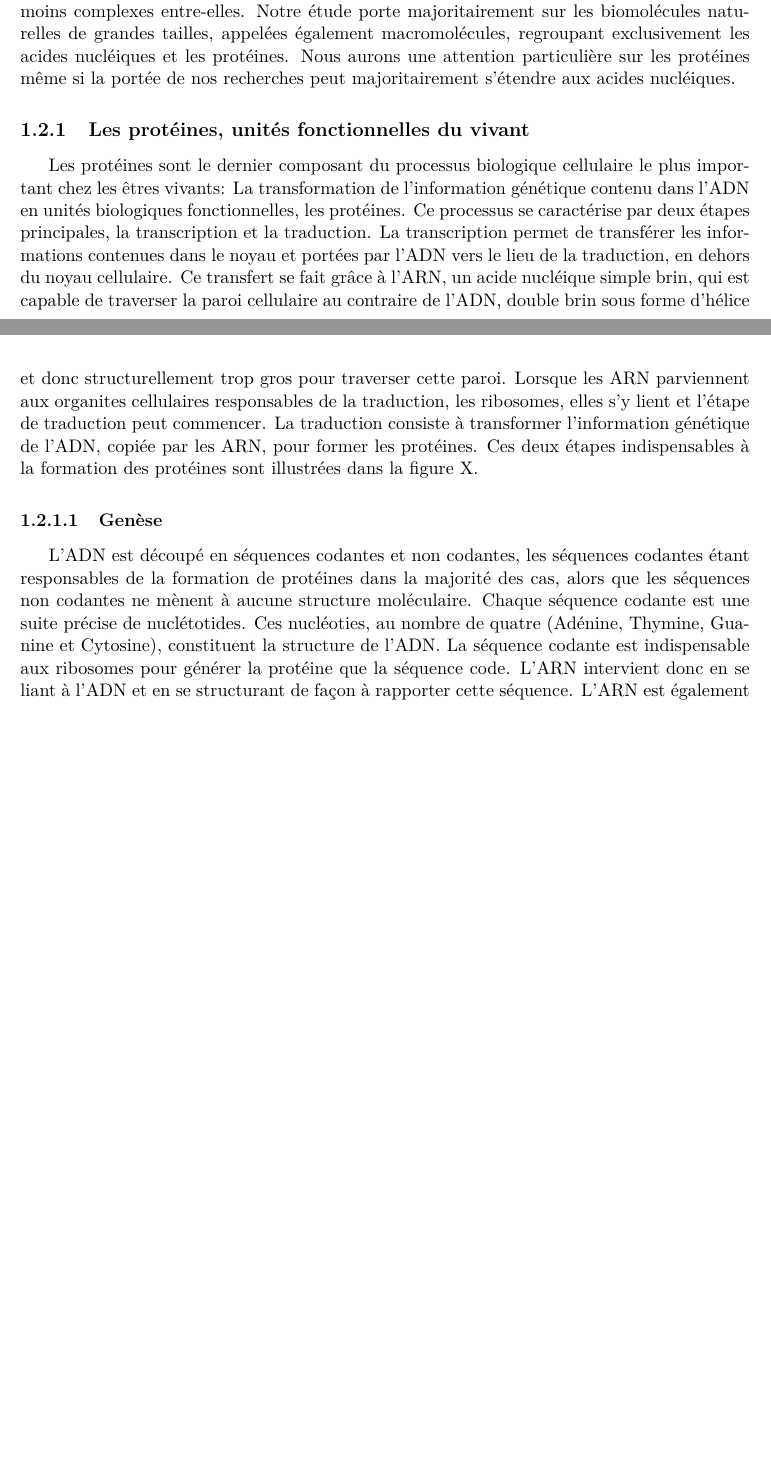
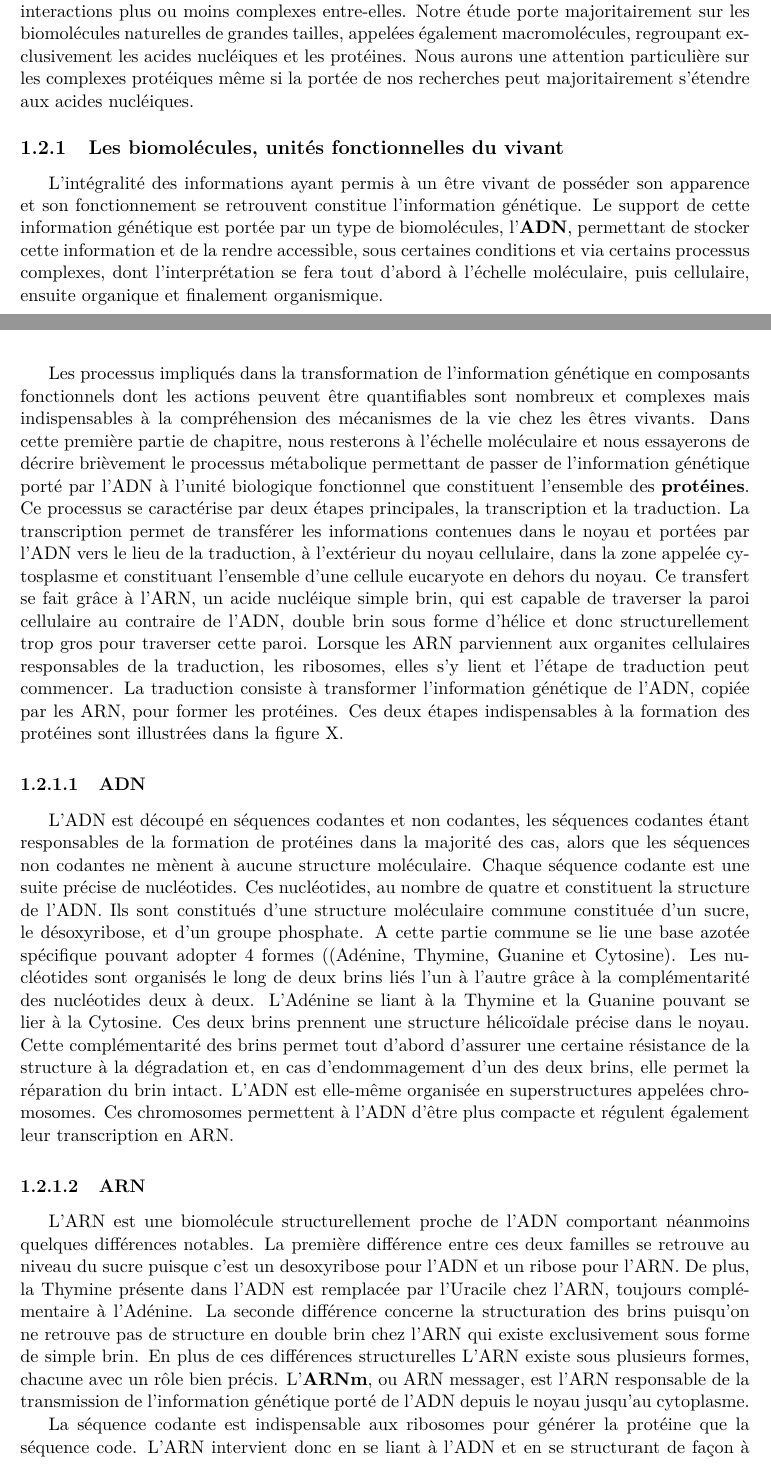
Before and after one commit to bam93/these_mikael_trellet, a LaTeX thesis (these.tex, which reads chapitre1.tex): two parts of pages 19 and 20 of 90 before the commit and two parts of pages 19 and 20 of 92 after it, joined at a grey line, cut so that both start at the same text, the shorter picture padded with empty space. Compiled offline with pdfLaTeX.

Commit message:
[MT] Chap1 - Restructuration plan

```diff
--- a/chapitre1.tex
+++ b/chapitre1.tex
@@ -19,12 +18,27 @@ L'étude des différents métabolismes régulant la vie des cellules, unité de
-Il est possible de distinguer plusieurs familles de biomolécules: Les protéines, les acides nucléiques, les lipides, l'eau, etc. Elles ont en commun leur participation aux processus métaboliques de la cellule, indépendamment ou par des interactions plus ou moins complexes entre-elles. Notre étude porte majoritairement sur les biomolécules naturelles de grandes tailles, appelées également macromolécules, regroupant exclusivement les acides nucléiques et les protéines. Nous aurons une attention particulière sur les protéines même si la portée de nos recherches peut majoritairement s'étendre aux acides nucléiques.
+L'étude des différents métabolismes régulant la vie des cellules, unité de base constituant l'ensemble des organismes vivants, peut être divisée en plusieurs sous-domaines caractérisés: par l'échelle à laquelle les phénomènes sont observés, par la nature des organismes étudiés et par les méthodes utilisés pour les étudier. Parmi ces sous-domaines, la biologie moléculaire s'intéresse à l'étude de la structure et des interactions entre biomolécules (ADN, ARN et protéines) et leur synthèse au sein de la cellule. Elle a pour but d'expliquer des phénomènes biologiques de grandes échelles d'un point de vue moléculaire. La biologie moléculaire se rapproche beaucoup de la biochimie à qui elle emprunte plusieurs techniques et idées. La biochimie s'intéresse plus spécifiquement à l'étude des phénomènes chimiques régissant les interactions entre les biomolécules. Autre discipline gravitant autour de l'étude des interactions, fonctions et structures des molécules, la biophysique possède une approche plus quantitative de la question et cherche à expliquer les phénomènes moléculaires grâce aux lois physiques régissant le reste du monde. A l'intersection de ces trois domaines d'études se trouve la biologie structurale, domaine spécifiquement intéressé aux structures mêmes des biomolécules, aux étapes permettant à une biomolécule d'acquérir une structure fonctionnelle et aux effets de la structure sur la fonction des biomolécules. C'est un domaine d'étude utilisant plusieurs techniques expérimentales et computationnelles, principalement basées sur des lois physiques, afin d'obtenir une description de précision atomique de la structure des molécules étudiées et de leur dynamique structurelle dans leur environnement cellulaire, impliquant donc les interactions qu'elles peuvent avoir avec d'autres biomolécules et la conséquence sur leur structure. La structure des biomolécules est au coeur de nombreuses recherches scientifiques car elle est directement liée à leur fonction \cite{lodish2000molecular}.
+Il est possible de distinguer plusieurs familles de biomolécules: Les protéines, les acides nucléiques, les lipides, l'eau, etc. Elles ont en commun leur participation aux processus métaboliques de la cellule, indépendamment ou par des interactions plus ou moins complexes entre-elles. Notre étude porte majoritairement sur les biomolécules naturelles de grandes tailles, appelées également macromolécules, regroupant exclusivement les acides nucléiques et les protéines. Nous aurons une attention particulière sur les complexes protéiques même si la portée de nos recherches peut majoritairement s'étendre aux acides nucléiques.
 
-\subsection{Les protéines, unités fonctionnelles du vivant}
+\subsection{Les biomolécules, unités fonctionnelles du vivant}
 
-Les protéines sont le dernier composant du processus biologique cellulaire le plus important chez les êtres vivants: La transformation de l'information génétique contenu dans l'ADN en unités biologiques fonctionnelles, les protéines. Ce processus se caractérise par deux étapes principales, la transcription et la traduction. La transcription permet de transférer les informations contenues dans le noyau et portées par l'ADN vers le lieu de la traduction, en dehors du noyau cellulaire. Ce transfert se fait grâce à l'ARN, un acide nucléique simple brin, qui est capable de traverser la paroi cellulaire au contraire de l'ADN, double brin sous forme d'hélice et donc structurellement trop gros pour traverser cette paroi. Lorsque les ARN parviennent aux organites cellulaires responsables de la traduction, les ribosomes, elles s'y lient et l'étape de traduction peut commencer. La traduction consiste à transformer l'information génétique de l'ADN, copiée par les ARN, pour former les protéines. Ces deux étapes indispensables à la formation des protéines sont illustrées dans la figure X.
+L'intégralité des informations ayant permis à un être vivant de posséder son apparence et son fonctionnement se retrouvent constitue l'information génétique. Le support de cette information génétique est portée par un type de biomolécules, l'\textbf{ADN}, permettant de stocker cette information et de la rendre accessible, sous certaines conditions et via certains processus complexes, dont l'interprétation se fera tout d'abord à l'échelle moléculaire, puis cellulaire, ensuite organique et finalement organismique.
 
-\subsubsection{Genèse}
+Les processus impliqués dans la transformation de l'information génétique en composants fonctionnels dont les actions peuvent être quantifiables sont nombreux et complexes mais indispensables à la compréhension des mécanismes de la vie chez les êtres vivants. Dans cette première partie de chapitre, nous resterons à l'échelle moléculaire et nous essayerons de décrire brièvement le processus métabolique permettant de passer de l'information génétique porté par l'ADN à l'unité biologique fonctionnel que constituent l'ensemble des \textbf{protéines}.
+Ce processus se caractérise par deux étapes principales, la transcription et la traduction. La transcription permet de transférer les informations contenues dans le noyau et portées par l'ADN vers le lieu de la traduction, à l'extérieur du noyau cellulaire, dans la zone appelée cytosplasme et constituant l'ensemble d'une cellule eucaryote en dehors du noyau. Ce transfert se fait grâce à l'ARN, un acide nucléique simple brin, qui est capable de traverser la paroi cellulaire au contraire de l'ADN, double brin sous forme d'hélice et donc structurellement trop gros pour traverser cette paroi. Lorsque les ARN parviennent aux organites cellulaires responsables de la traduction, les ribosomes, elles s'y lient et l'étape de traduction peut commencer. La traduction consiste à transformer l'information génétique de l'ADN, copiée par les ARN, pour former les protéines. Ces deux étapes indispensables à la formation des protéines sont illustrées dans la figure X.
 
-L'ADN est découpé en séquences codantes et non codantes, les séquences codantes étant responsables de la formation de protéines dans la majorité des cas, alors que les séquences non codantes ne mènent à aucune structure moléculaire. Chaque séquence codante est une suite précise de nuclétotides. Ces nucléoties, au nombre de quatre (Adénine, Thymine, Guanine et Cytosine), constituent la structure de l'ADN. La séquence codante est indispensable aux ribosomes pour générer la protéine que la séquence code. L'ARN intervient donc en se liant à l'ADN et en se structurant de façon à rapporter cette séquence. L'ARN est également composé d'une suite de nucléotides (Adénine, Uracile, Guanine et Cytosine) et se forme par complémentarité au brin d'ADN codant qu'elle lie. Lorsque l'ARN a traversé la paroi cellulaire et s'est liée aux ribosomes, chaque triplet de nucléotides qui la compose est intégrée dans un compartiment du ribosome qui va les mettre en interface avec un groupement moléculaire précis, le composant de base des protéines, les acides-aminés.
+\subsubsection{ADN}
+
+L'ADN est découpé en séquences codantes et non codantes, les séquences codantes étant responsables de la formation de protéines dans la majorité des cas, alors que les séquences non codantes ne mènent à aucune structure moléculaire. Chaque séquence codante est une suite précise de nucléotides. Ces nucléotides, au nombre de quatre et constituent la structure de l'ADN. Ils sont constitués d'une structure moléculaire commune constituée d'un sucre, le désoxyribose, et d'un groupe phosphate. A cette partie commune se lie une base azotée spécifique pouvant adopter 4 formes ((Adénine, Thymine, Guanine et Cytosine). Les nucléotides sont organisés le long de deux brins liés l'un à l'autre grâce à la complémentarité des nucléotides deux à deux. L'Adénine se liant à la Thymine et la Guanine pouvant se lier à la Cytosine. Ces deux brins prennent une structure hélicoïdale précise dans le noyau. Cette complémentarité des brins permet tout d'abord d'assurer une certaine résistance de la structure à la dégradation et, en cas d'endommagement d'un des deux brins, elle permet la réparation du brin intact. L'ADN est elle-même organisée en superstructures appelées chromosomes. Ces chromosomes permettent à l'ADN d'être plus compacte et régulent également leur transcription en ARN.
+
+\subsubsection{ARN}
+
+L'ARN est une biomolécule structurellement proche de l'ADN comportant néanmoins quelques différences notables. La première différence entre ces deux familles se retrouve au niveau du sucre puisque c'est un desoxyribose pour l'ADN et un ribose pour l'ARN. De plus, la Thymine présente dans l'ADN est remplacée par l'Uracile chez l'ARN, toujours complémentaire à l'Adénine. La seconde différence concerne la structuration des brins puisqu'on ne retrouve pas de structure en double brin chez l'ARN qui existe exclusivement sous forme de simple brin.
+En plus de ces différences structurelles L'ARN existe sous plusieurs formes, chacune avec un rôle bien précis.
+L'\textbf{ARNm}, ou ARN messager, est l'ARN responsable de la transmission de l'information génétique porté de l'ADN depuis le noyau jusqu'au cytoplasme.
+
+
+
+
+La séquence codante est indispensable aux ribosomes pour générer la protéine que la séquence code. L'ARN intervient donc en se liant à l'ADN et en se structurant de façon à rapporter cette séquence. L'ARN est également composé d'une suite de nucléotides (Adénine, Uracile, Guanine et Cytosine) et se forme par complémentarité au brin d'ADN codant qu'elle lie. Lorsque l'ARN a traversé la paroi cellulaire et s'est liée aux ribosomes, chaque triplet de nucléotides qui la compose est intégrée dans un compartiment du ribosome qui va les mettre en interface avec un groupement moléculaire précis, le composant de base des protéines, les acides-aminés.
 Au sein des protéines présents chez les êtres vivants, 22 acides aminés différents ont été identifiés. Parmi ces 22 acides aminés, 19 d'entre-eux ne sont constitués que de quatre atomes distincts: le carbone, l'hydrogène, l'oxygène et l'azote. Deux autres possèdent également un atome de soufre et enfin le dernier, plus rare, possède un atome de sélénium. Ces acides-aminés possèdent une partie commune qui constitue, lorsqu'ils sont liés, le squelette de la protéine. Ils se différencient par une partie possédant 22 combinaisons et appelée la chaîne latérale. Puisque les nucléotides sont au nombre de 4, il existe 64 combinaisons possibles. Chaque combinaison code, ou est complémentaire, d'un acide-aminé particulier. En moyenne, un acide-aminé est codé par 3 combinaisons de triplets de nucléotides différents comme illustré dans la figure X. Chaque triplet de nucléotide de la séquence ARN est donc associé à un acide-aminé. Tout au long du passage de l'ARN dans le ribosome, la protéine est formée séquentiellement, par complémentarité aux différents triplets. Quand le triplet de nucléotide codant pour l'arrêt de la traduction, la protéine est détachée du ribosome et va évoluer au sein de la cellule vers son lieu d'action.
 
 \subsubsection{Structure}
```
Also changed, not shown: these.bib (+8 -0 lines), chapitre1.tex (5 more changed lines).
